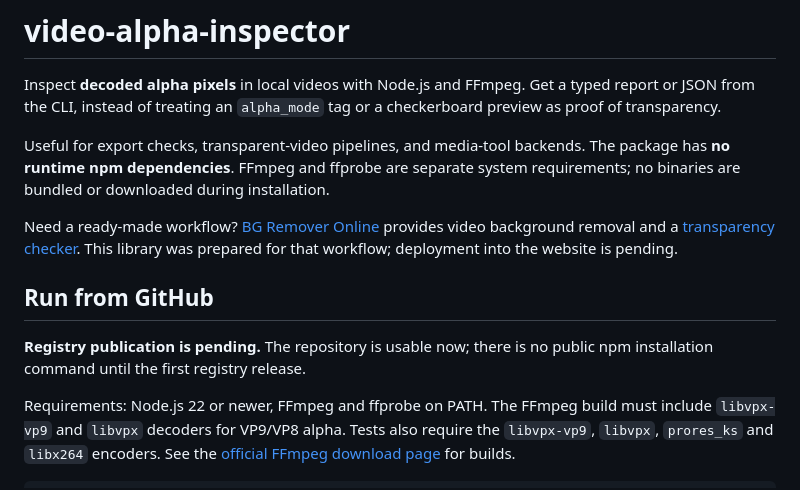
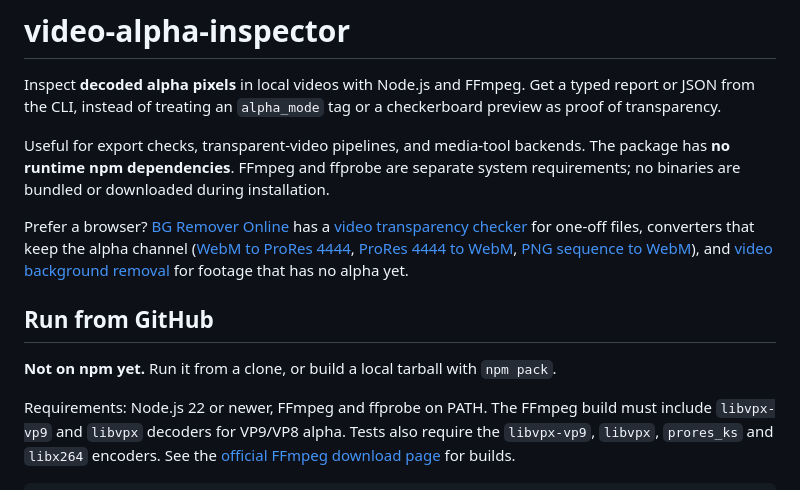
Before and after one commit to j-river/video-alpha-inspector, a Markdown page: README.md, the part around the change. Drawn GitHub-style.

Commit message:
Point to the browser checker and alpha-safe converters; say plainly it is not on npm yet

```diff
--- a/README.md
+++ b/README.md
@@ -8,15 +8,18 @@ Useful for export checks, transparent-video pipelines, and media-tool backends.
 The package has **no runtime npm dependencies**. FFmpeg and ffprobe are separate
 system requirements; no binaries are bundled or downloaded during installation.
 
-Need a ready-made workflow? [BG Remover Online](https://bgremover.online/)
-provides video background removal and a
-[transparency checker](https://bgremover.online/converters/transparency-checker/).
-This library was prepared for that workflow; deployment into the website is pending.
+Prefer a browser? [BG Remover Online](https://bgremover.online/) has a
+[video transparency checker](https://bgremover.online/converters/transparency-checker/)
+for one-off files, converters that keep the alpha channel
+([WebM to ProRes 4444](https://bgremover.online/converters/webm-to-prores/),
+[ProRes 4444 to WebM](https://bgremover.online/converters/prores-to-webm/),
+[PNG sequence to WebM](https://bgremover.online/converters/png-sequence-to-webm/)),
+and [video background removal](https://bgremover.online/remove-video-background/)
+for footage that has no alpha yet.
 
 ## Run from GitHub
 
-**Registry publication is pending.** The repository is usable now; there is no
-public npm installation command until the first registry release.
+**Not on npm yet.** Run it from a clone, or build a local tarball with `npm pack`.
 
 Requirements: Node.js 22 or newer, FFmpeg and ffprobe on PATH. The FFmpeg build
 must include `libvpx-vp9` and `libvpx` decoders for VP9/VP8 alpha. Tests also
```
